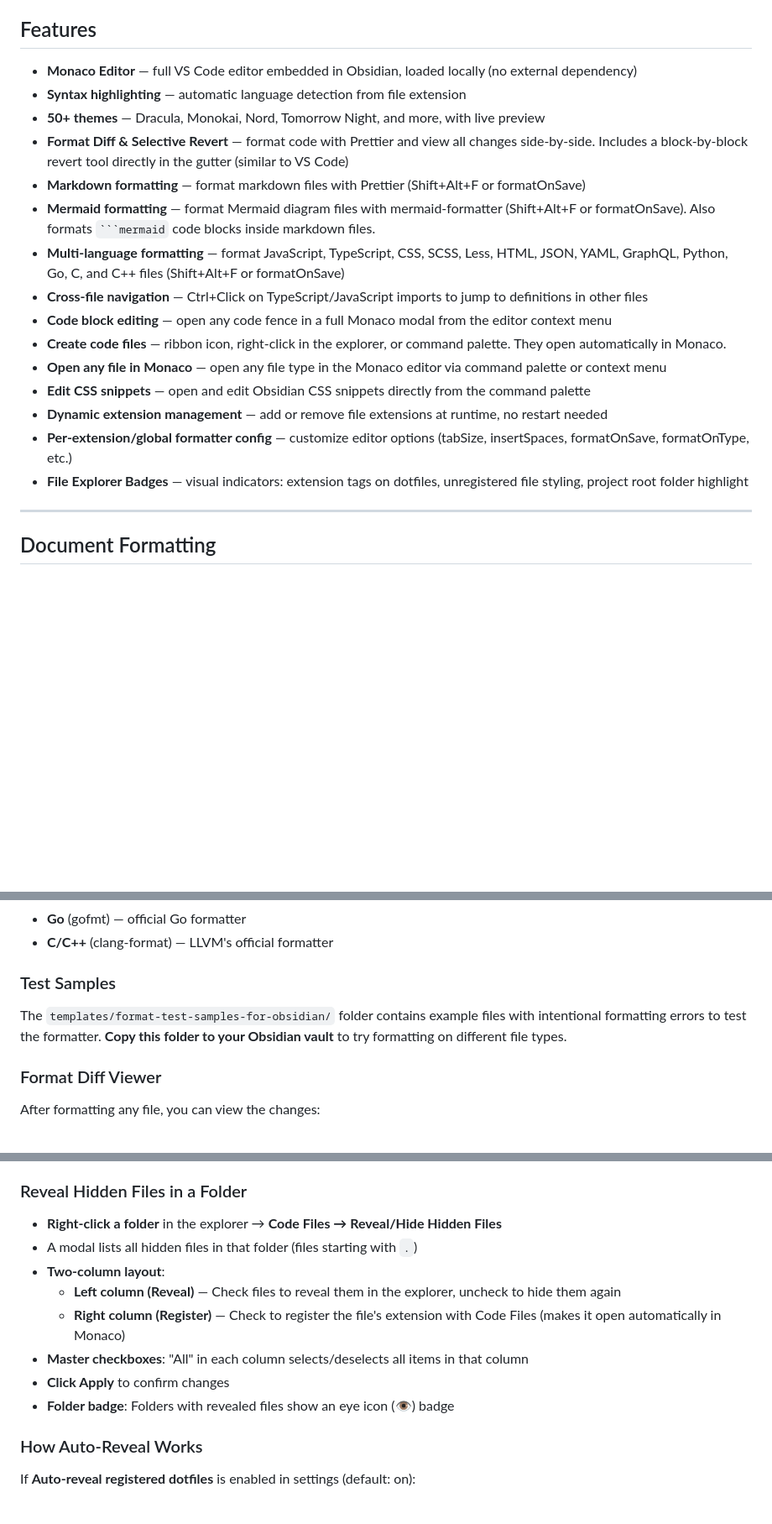
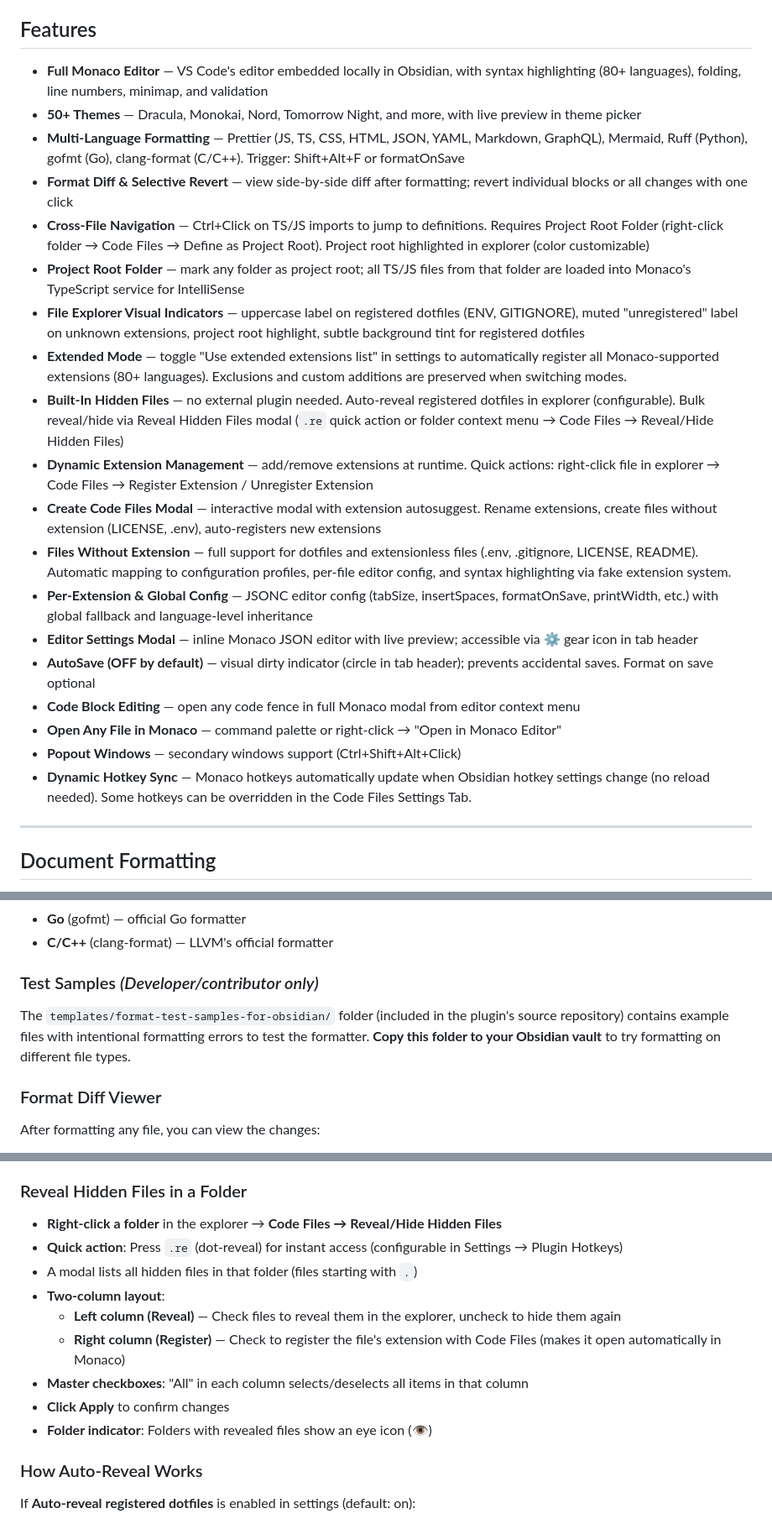
Before and after one commit to 3C0D/obsidian-code-files-modif, a Markdown page: README.md, 3 parts joined by grey strips. Shown at 84% size. Drawn GitHub-style; blank space fills up the shorter version.

````diff
--- a/README.md
+++ b/README.md
@@ -4,21 +4,25 @@ Open and edit code files directly in Obsidian using a full Monaco Editor (the sa
 
 ## Features
 
-- **Monaco Editor** — full VS Code editor embedded in Obsidian, loaded locally (no external dependency)
-- **Syntax highlighting** — automatic language detection from file extension
-- **50+ themes** — Dracula, Monokai, Nord, Tomorrow Night, and more, with live preview
-- **Format Diff & Selective Revert** — format code with Prettier and view all changes side-by-side. Includes a block-by-block revert tool directly in the gutter (similar to VS Code)
-- **Markdown formatting** — format markdown files with Prettier (Shift+Alt+F or formatOnSave)
-- **Mermaid formatting** — format Mermaid diagram files with mermaid-formatter (Shift+Alt+F or formatOnSave). Also formats ` ```mermaid ` code blocks inside markdown files.
-- **Multi-language formatting** — format JavaScript, TypeScript, CSS, SCSS, Less, HTML, JSON, YAML, GraphQL, Python, Go, C, and C++ files (Shift+Alt+F or formatOnSave)
-- **Cross-file navigation** — Ctrl+Click on TypeScript/JavaScript imports to jump to definitions in other files
-- **Code block editing** — open any code fence in a full Monaco modal from the editor context menu
-- **Create code files** — ribbon icon, right-click in the explorer, or command palette. They open automatically in Monaco.
-- **Open any file in Monaco** — open any file type in the Monaco editor via command palette or context menu
-- **Edit CSS snippets** — open and edit Obsidian CSS snippets directly from the command palette
-- **Dynamic extension management** — add or remove file extensions at runtime, no restart needed
-- **Per-extension/global formatter config** — customize editor options (tabSize, insertSpaces, formatOnSave, formatOnType, etc.)
-- **File Explorer Badges** — visual indicators: extension tags on dotfiles, unregistered file styling, project root folder highlight
+- **Full Monaco Editor** — VS Code's editor embedded locally in Obsidian, with syntax highlighting (80+ languages), folding, line numbers, minimap, and validation
+- **50+ Themes** — Dracula, Monokai, Nord, Tomorrow Night, and more, with live preview in theme picker
+- **Multi-Language Formatting** — Prettier (JS, TS, CSS, HTML, JSON, YAML, Markdown, GraphQL), Mermaid, Ruff (Python), gofmt (Go), clang-format (C/C++). Trigger: Shift+Alt+F or formatOnSave
+- **Format Diff & Selective Revert** — view side-by-side diff after formatting; revert individual blocks or all changes with one click
+- **Cross-File Navigation** — Ctrl+Click on TS/JS imports to jump to definitions. Requires Project Root Folder (right-click folder → Code Files → Define as Project Root). Project root highlighted in explorer (color customizable)
+- **Project Root Folder** — mark any folder as project root; all TS/JS files from that folder are loaded into Monaco's TypeScript service for IntelliSense
+- **File Explorer Visual Indicators** — uppercase label on registered dotfiles (ENV, GITIGNORE), muted "unregistered" label on unknown extensions, project root highlight, subtle background tint for registered dotfiles
+- **Extended Mode** — toggle "Use extended extensions list" in settings to automatically register all Monaco-supported extensions (80+ languages). Exclusions and custom additions are preserved when switching modes.
+- **Built-In Hidden Files** — no external plugin needed. Auto-reveal registered dotfiles in explorer (configurable). Bulk reveal/hide via Reveal Hidden Files modal (`.re` quick action or folder context menu → Code Files → Reveal/Hide Hidden Files)
+- **Dynamic Extension Management** — add/remove extensions at runtime. Quick actions: right-click file in explorer → Code Files → Register Extension / Unregister Extension
+- **Create Code Files Modal** — interactive modal with extension autosuggest. Rename extensions, create files without extension (LICENSE, .env), auto-registers new extensions
+- **Files Without Extension** — full support for dotfiles and extensionless files (.env, .gitignore, LICENSE, README). Automatic mapping to configuration profiles, per-file editor config, and syntax highlighting via fake extension system.
+- **Per-Extension & Global Config** — JSONC editor config (tabSize, insertSpaces, formatOnSave, printWidth, etc.) with global fallback and language-level inheritance
+- **Editor Settings Modal** — inline Monaco JSON editor with live preview; accessible via ⚙️ gear icon in tab header
+- **AutoSave (OFF by default)** — visual dirty indicator (circle in tab header); prevents accidental saves. Format on save optional
+- **Code Block Editing** — open any code fence in full Monaco modal from editor context menu
+- **Open Any File in Monaco** — command palette or right-click → "Open in Monaco Editor"
+- **Popout Windows** — secondary windows support (Ctrl+Shift+Alt+Click)
+- **Dynamic Hotkey Sync** — Monaco hotkeys automatically update when Obsidian hotkey settings change (no reload needed). Some hotkeys can be overridden in the Code Files Settings Tab.
 
 ---
 
@@ -49,9 +53,9 @@ Prettier formatting is available for:
 - **Go** (gofmt) — official Go formatter
 - **C/C++** (clang-format) — LLVM's official formatter
 
-### Test Samples
+### Test Samples _(Developer/contributor only)_
 
-The `templates/format-test-samples-for-obsidian/` folder contains example files with intentional formatting errors to test the formatter. **Copy this folder to your Obsidian vault** to try formatting on different file types.
+The `templates/format-test-samples-for-obsidian/` folder (included in the plugin's source repository) contains example files with intentional formatting errors to test the formatter. **Copy this folder to your Obsidian vault** to try formatting on different file types.
 
 ### Format Diff Viewer
 
@@ -163,13 +176,14 @@ The plugin automatically enables Obsidian's **"Detect all file extensions"** set
 ### Reveal Hidden Files in a Folder
 
 - **Right-click a folder** in the explorer → **Code Files → Reveal/Hide Hidden Files**
+- **Quick action**: Press `.re` (dot-reveal) for instant access (configurable in Settings → Plugin Hotkeys)
 - A modal lists all hidden files in that folder (files starting with `.`)
 - **Two-column layout**:
     - **Left column (Reveal)** — Check files to reveal them in the explorer, uncheck to hide them again
     - **Right column (Register)** — Check to register the file's extension with Code Files (makes it open automatically in Monaco)
 - **Master checkboxes**: "All" in each column selects/deselects all items in that column
 - **Click Apply** to confirm changes
-- **Folder badge**: Folders with revealed files show an eye icon (👁️) badge
+- **Folder indicator**: Folders with revealed files show an eye icon (👁️)
 
 ### How Auto-Reveal Works
 
````
Also changed, not shown: other parts of README.md (+24 -15 lines), docs/project-overview.md (+1 -1 lines), assets/Hidden_files.png (added).
